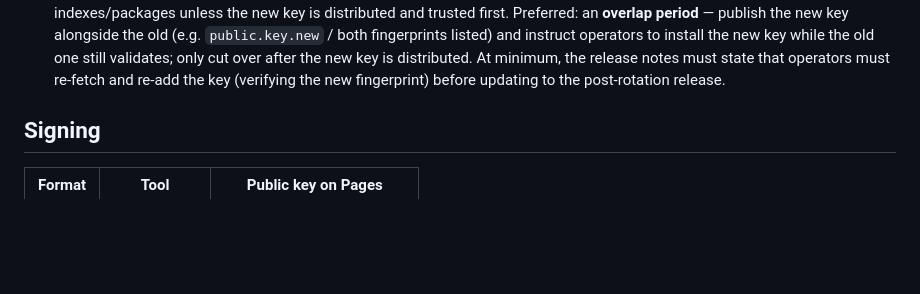
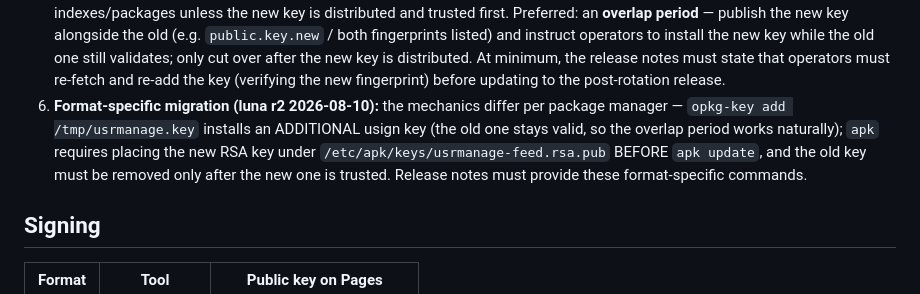
Before and after one commit to lucas-albers-lz4/usrmanage, a Markdown page: docs/binary-feed.md, the part around the change. GitHub-like rendering; blank space fills up the shorter version.

Commit message:
docs: format-specific key migration commands (#74, luna r2)
Luna r2 COMMENT: step 5 describes overlap generally but not the
format-specific mechanics. Added step 6: opkg-key add installs an
ADDITIONAL usign key (overlap works naturally); apk needs the new RSA
key under /etc/apk/keys BEFORE apk update, old key removed only after
the new is trusted. Release notes must carry format-specific
commands.

```diff
--- a/docs/binary-feed.md
+++ b/docs/binary-feed.md
@@ -94,6 +94,14 @@ When a signing key is rotated:
    distributed. At minimum, the release notes must state that
    operators must re-fetch and re-add the key (verifying the new
    fingerprint) before updating to the post-rotation release.
+6. **Format-specific migration (luna r2 2026-08-10):** the mechanics
+   differ per package manager — `opkg-key add /tmp/usrmanage.key`
+   installs an ADDITIONAL usign key (the old one stays valid, so the
+   overlap period works naturally); `apk` requires placing the new
+   RSA key under `/etc/apk/keys/usrmanage-feed.rsa.pub` BEFORE
+   `apk update`, and the old key must be removed only after the new
+   one is trusted. Release notes must provide these format-specific
+   commands.
 
 ## Signing
 
```
